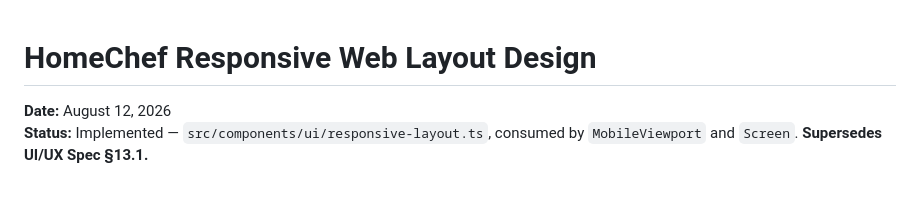
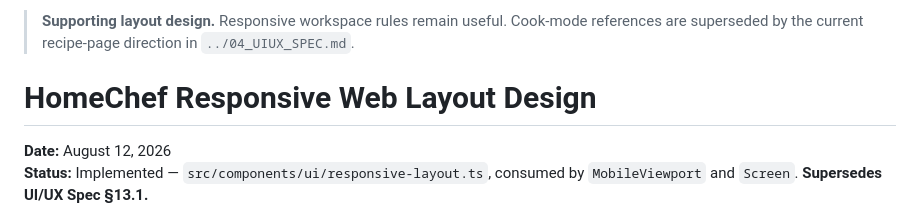
Before and after one commit to ReedDeL/HomeChef, a Markdown page: docs/specs/2026-08-12-responsive-web-layout-design.md, the part around the change. GitHub-like rendering; blank space fills up the shorter version.

Commit message:
Mark historical product assumptions

```diff
--- a/docs/specs/2026-08-12-responsive-web-layout-design.md
+++ b/docs/specs/2026-08-12-responsive-web-layout-design.md
@@ -1,3 +1,5 @@
+> **Supporting layout design.** Responsive workspace rules remain useful. Cook-mode references are superseded by the current recipe-page direction in `../04_UIUX_SPEC.md`.
+
 # HomeChef Responsive Web Layout Design
 
 **Date:** August 12, 2026
```
